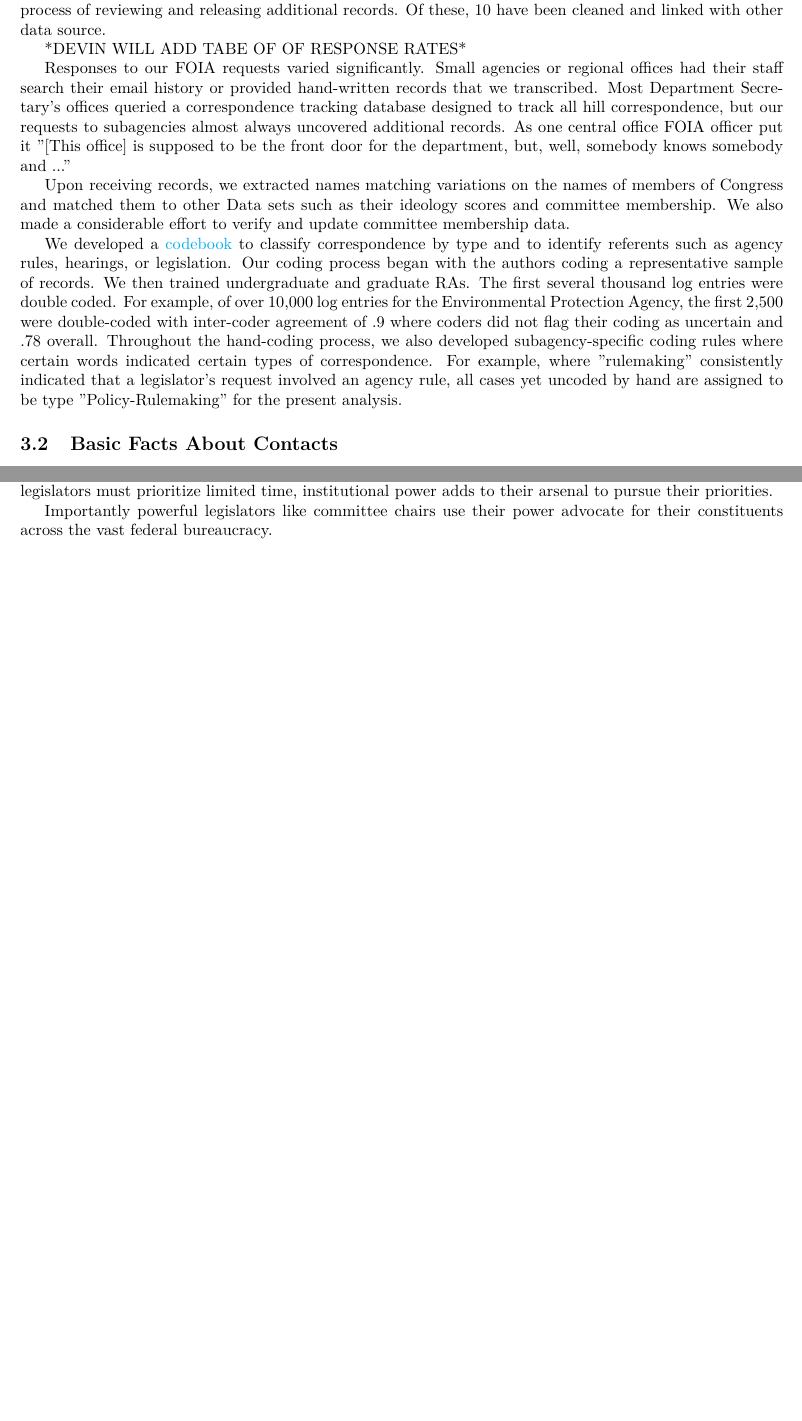
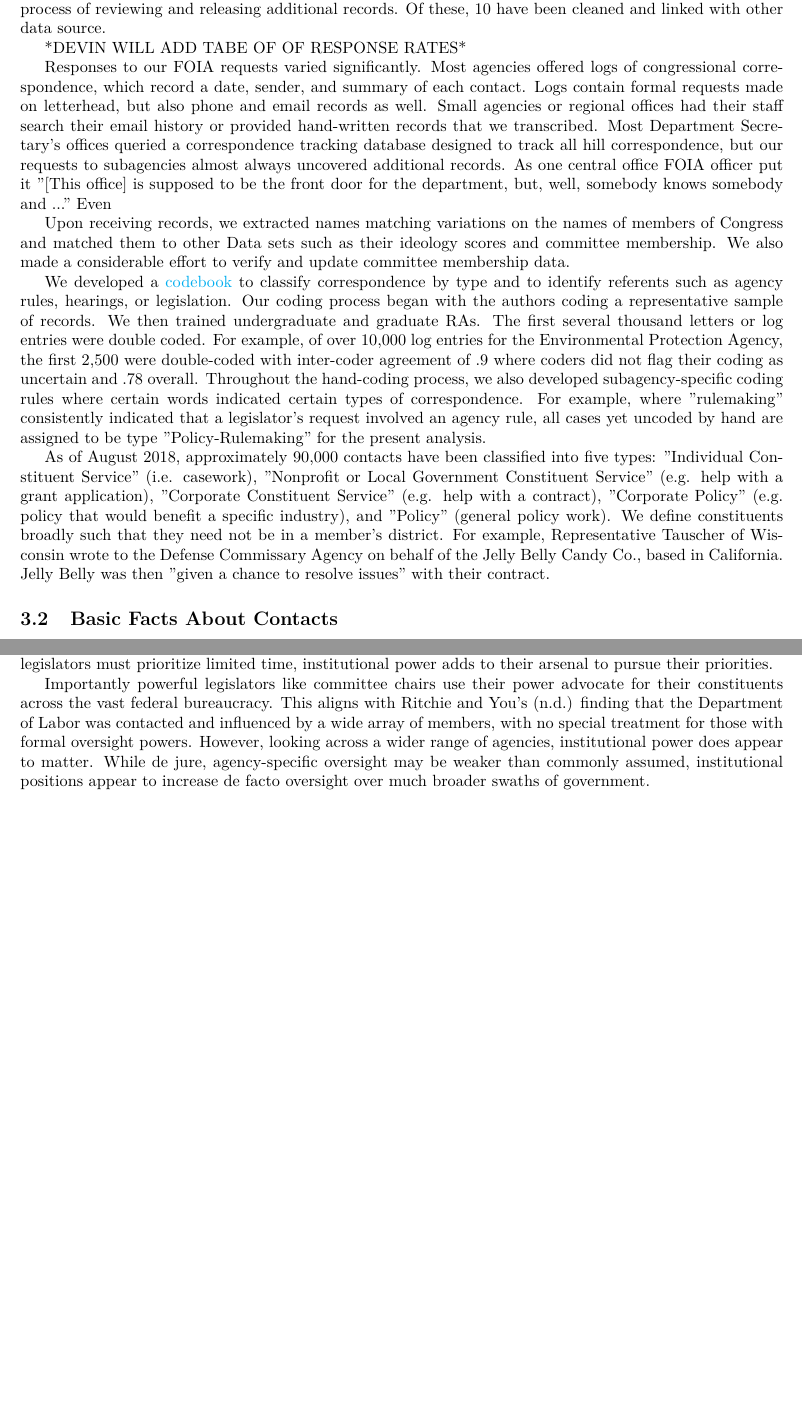
Before and after one commit to judgelord/correspondence, a LaTeX document (APSA2018.tex): two parts of pages 3 and 6 of 6, joined at a grey line, cut so that both start at the same text, the shorter picture padded with empty space. Compiled offline with pdfLaTeX.

Commit message:
minor edits

```diff
--- a/APSA2018.tex
+++ b/APSA2018.tex
@@ -90,15 +94,19 @@ As for independent agencies, we waiting on records from the SEC, OPM, MSPB, FTC,
 
 *DEVIN WILL ADD TABE OF OF RESPONSE RATES*
 
-Responses to our FOIA requests varied significantly. Small agencies or regional offices had their staff search their email history or provided hand-written records that we transcribed. Most Department Secretary's offices queried a correspondence tracking database designed to track all hill correspondence, but our requests to subagencies almost always uncovered additional records. As one central office FOIA officer put it "[This office] is supposed to be the front door for the department, but, well, somebody knows somebody and ..."
+Responses to our FOIA requests varied significantly. Most agencies offered logs of congressional correspondence, which record a date, sender, and summary of each contact. Logs contain formal requests made on letterhead, but also phone and email records as well. Small agencies or regional offices had their staff search their email history or provided hand-written records that we transcribed. Most Department Secretary's offices queried a correspondence tracking database designed to track all hill correspondence, but our requests to subagencies almost always uncovered additional records. As one central office FOIA officer put it "[This office] is supposed to be the front door for the department, but, well, somebody knows somebody and ..." Even
 
 Upon receiving records, we extracted names matching variations on the names of members of Congress and matched them to other Data sets such as their ideology scores and committee membership. We also made a considerable effort to verify and update committee membership data.
 
-We developed a \href{https://docs.google.com/document/d/1fJxjXjAyRL9vX-16fSsH29anXZc-W74GMf_7BSgWkws/edit}{codebook} to classify correspondence by type and to identify referents such as agency rules, hearings, or legislation. Our coding process began with the authors coding a representative sample of records. We then trained undergraduate and graduate RAs. The first several thousand log entries were double coded. For example, of over 10,000 log entries for the Environmental Protection Agency, the first 2,500 were double-coded with inter-coder agreement of .9 where coders did not flag their coding as uncertain and  .78 overall. Throughout the hand-coding process, we also developed subagency-specific coding rules where certain words indicated certain types of correspondence. For example, where "rulemaking" consistently indicated that a legislator's request involved an agency rule, all cases yet uncoded by hand are assigned to be type "Policy-Rulemaking" for the present analysis.
+We developed a \href{https://docs.google.com/document/d/1fJxjXjAyRL9vX-16fSsH29anXZc-W74GMf_7BSgWkws/edit}{codebook} to classify correspondence by type and to identify referents such as agency rules, hearings, or legislation. Our coding process began with the authors coding a representative sample of records. We then trained undergraduate and graduate RAs. The first several thousand letters or log entries were double coded. For example, of over 10,000 log entries for the Environmental Protection Agency, the first 2,500 were double-coded with inter-coder agreement of .9 where coders did not flag their coding as uncertain and  .78 overall. Throughout the hand-coding process, we also developed subagency-specific coding rules where certain words indicated certain types of correspondence. For example, where "rulemaking" consistently indicated that a legislator's request involved an agency rule, all cases yet uncoded by hand are assigned to be type "Policy-Rulemaking" for the present analysis.
+
+As of August 2018, approximately 90,000 contacts have been classified into five types: "Individual Constituent Service" (i.e. casework), "Nonprofit or Local Government Constituent Service" (e.g. help with a grant application), "Corporate Constituent Service" (e.g. help with a contract), "Corporate Policy" (e.g. policy that would benefit a specific industry), and "Policy" (general policy work). We define constituents broadly such that they need not be in a member's district. For example, Representative Tauscher of Wisconsin wrote to the Defense Commissary Agency on behalf of the Jelly Belly Candy Co., based in California. Jelly Belly was then "given a chance to resolve issues" with their contract.
 
 \subsection{Basic Facts About Contacts}
 
 In our current dataset, the number of contacts per legislator each year varies from 0 to to over 350. Senators average about 50 and Representatives average about 20. However, these data represent less than half of all contacts.
+
+
 
 \subsubsection{Who tends to make those contacts?}
 
@@ -162,7 +170,7 @@ Using this model we have a diff-in-diff where the relevant coefficient is the le
 Our finding that institutional power enhances constituent service compliments recent scholarship on representation.
 The same members of that Lowande et al. (2018) find to do more casework and Gross et al. (2007) find pursuing earmarks on behalf of certain groups, also likely engage in higher rates of policy work on behalf of those groups as well as higher rates of advocacy for nonprofits that serve those groups. While legislators must prioritize limited time, institutional power adds to their arsenal to pursue their priorities.
 
-Importantly powerful legislators like committee chairs use their power advocate for their constituents across the vast federal bureaucracy.
+Importantly powerful legislators like committee chairs use their power advocate for their constituents across the vast federal bureaucracy. This aligns with Ritchie and You's (n.d.) finding that the Department of Labor was contacted and influenced by a wide array of members, with no special treatment for those with formal oversight powers. However, looking across a wider range of agencies, institutional power does appear to matter. While de jure, agency-specific oversight may be weaker than commonly assumed, institutional positions appear to increase de facto oversight over much broader swaths of government.
 
 \bibliography{congress2018}
 
```
Also changed, not shown: APSA2018.tex (6 more changed lines).
